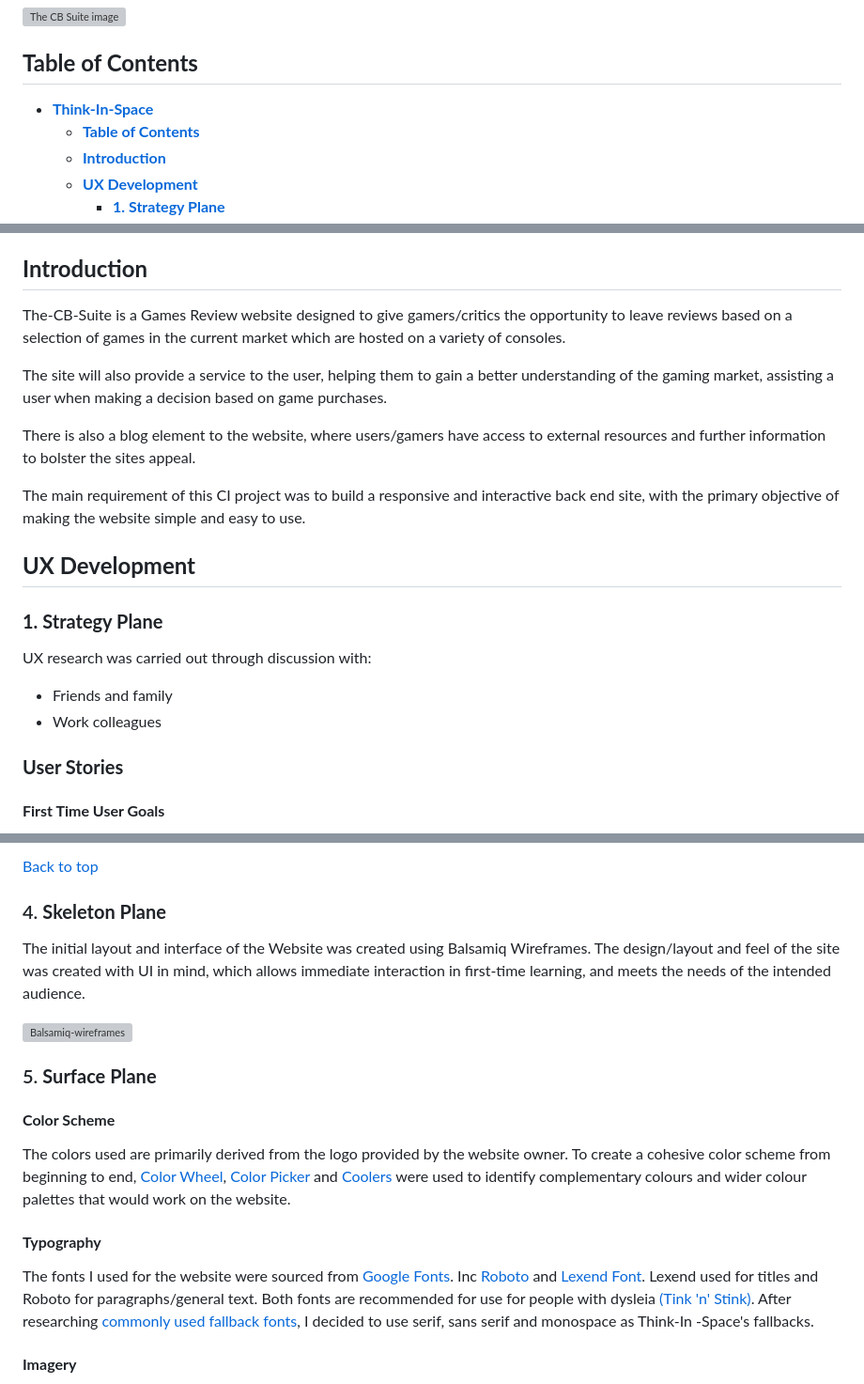
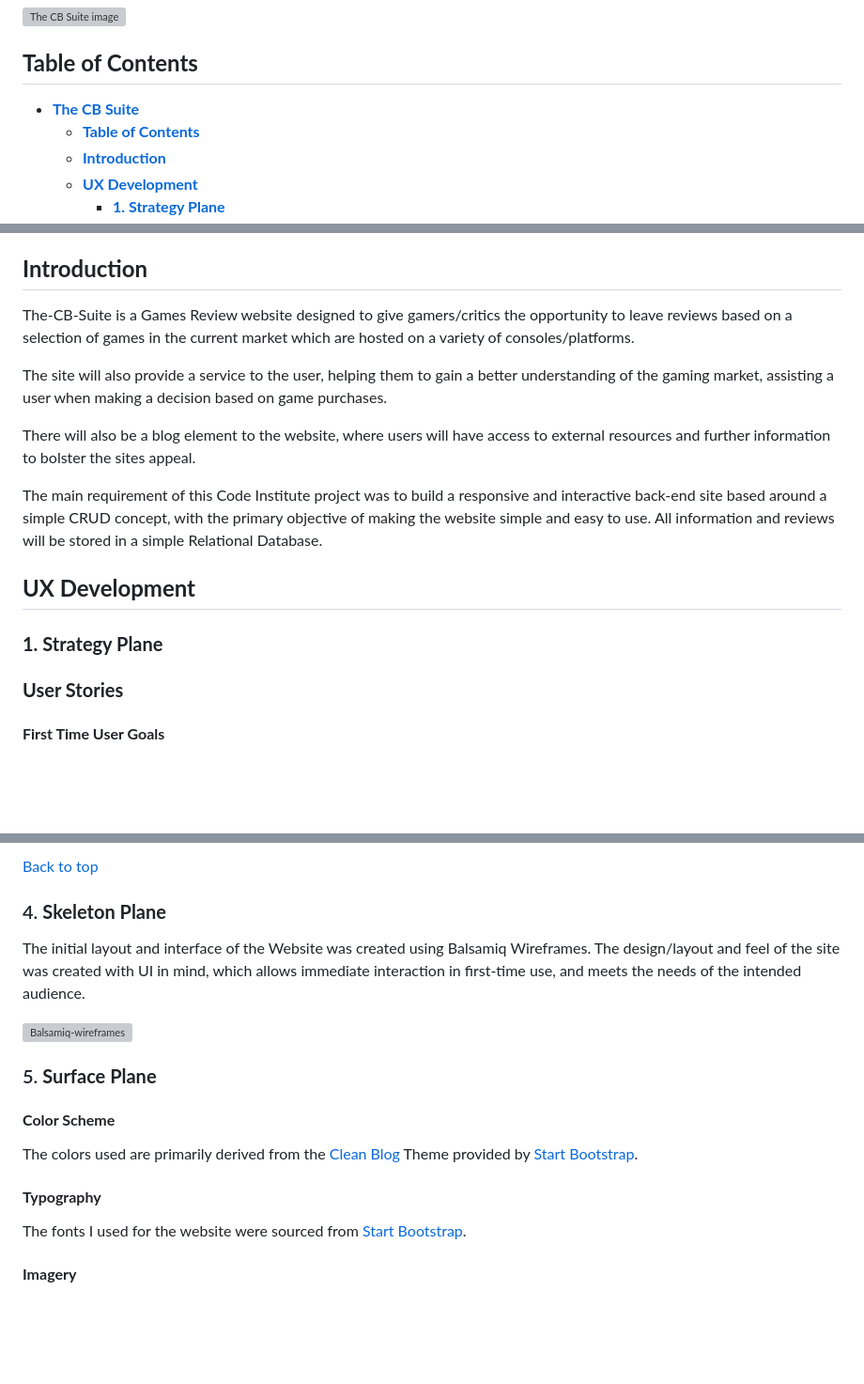
Before and after one commit to Coder4916/The-CB-Suite, a Markdown page: README.md, 3 parts joined by grey strips. Shown at 94% size. Drawn GitHub-style; blank space fills up the shorter version; grey boxes are pictures that could not be loaded.

```diff
--- a/README.md
+++ b/README.md
@@ -4,7 +4,7 @@
 
 ## **Table of Contents**
 
-- [**Think-In-Space**](#the-cb-suite)
+- [**The CB Suite**](#the-cb-suite)
   - [**Table of Contents**](#table-of-contents)
   - [**Introduction**](#introduction)
   - [**UX Development**](#ux-development)
@@ -64,22 +64,17 @@
 
 ## **Introduction**
 
-The-CB-Suite is a Games Review website designed to give gamers/critics the opportunity to leave reviews based on a selection of games in the current market which are hosted on a variety of consoles.
+The-CB-Suite is a Games Review website designed to give gamers/critics the opportunity to leave reviews based on a selection of games in the current market which are hosted on a variety of consoles/platforms.
 
 The site will also provide a service to the user, helping them to gain a better understanding of the gaming market, assisting a user when making a decision based on game purchases.
 
-There is also a blog element to the website, where users/gamers have access to external resources and further information to bolster the sites appeal.
+There will also be a blog element to the website, where users will have access to external resources and further information to bolster the sites appeal.
 
-The main requirement of this CI project was to build a responsive and interactive back end site, with the primary objective of making the website simple and easy to use.
+The main requirement of this Code Institute project was to build a responsive and interactive back-end site based around a simple CRUD concept, with the primary objective of making the website simple and easy to use. All information and reviews will be stored in a simple Relational Database.
 
 ## **UX Development**
 
 ### **1. Strategy Plane**
-
-UX research was carried out through discussion with:
-
-- Friends and family
-- Work colleagues
 
 ### **User Stories**
 
@@ -183,5 +172,5 @@ The website must have a simple structure with a user friendly navigation element
 
 ### 4. **Skeleton Plane**
 
-The initial layout and interface of the Website was created using Balsamiq Wireframes. The design/layout and feel of the site was created with UI in mind, which allows immediate interaction in first-time learning, and meets the needs of the intended audience.
+The initial layout and interface of the Website was created using Balsamiq Wireframes. The design/layout and feel of the site was created with UI in mind, which allows immediate interaction in first-time use, and meets the needs of the intended audience.
 
@@ -191,11 +180,11 @@ The initial layout and interface of the Website was created using Balsamiq Wiref
 
 #### **Color Scheme**
 
-The colors used are primarily derived from the logo provided by the website owner. To create a cohesive color scheme from beginning to end, [Color Wheel](https://www.canva.com/colors/color-wheel/), [Color Picker](https://www.google.com/search?q=color+picker&oq=color&aqs=chrome.3.0i67i433i650j69i57j69i59l2j0i67i650l3j69i61.2852j0j7&sourceid=chrome&ie=UTF-8&bshm=rime/1) and [Coolers](https://coolors.co/) were used to identify complementary colours and wider colour palettes that would work on the website.
+The colors used are primarily derived from the [Clean Blog](https://startbootstrap.com/theme/clean-blog) Theme provided by [Start Bootstrap](https://startbootstrap.com/).
 
 #### **Typography**
 
-The fonts I used for the website were sourced from [Google Fonts](https://fonts.google.com/). Inc [Roboto](https://fonts.google.com/specimen/Roboto?query=roboto) and [Lexend Font](https://fonts.google.com/specimen/Lexend?query=lexend). Lexend used for titles and Roboto for paragraphs/general text. Both fonts are recommended for use for people with dysleia [(Tink 'n' Stink)](https://www.tinknstink.co.uk/blogs/news/why-we-use-the-dyslexia-friendly-font-lexend). After researching [commonly used fallback fonts](https://www.w3schools.com/css/css_font_fallbacks.asp), I decided to use serif, sans serif and monospace as Think-In -Space's fallbacks.
+The fonts I used for the website were sourced from [Start Bootstrap]().
 
 #### **Imagery**
 
```
Also changed, not shown: other parts of README.md (+22 -28 lines).
